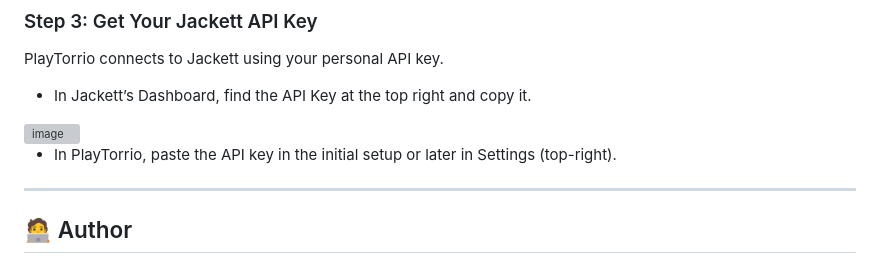
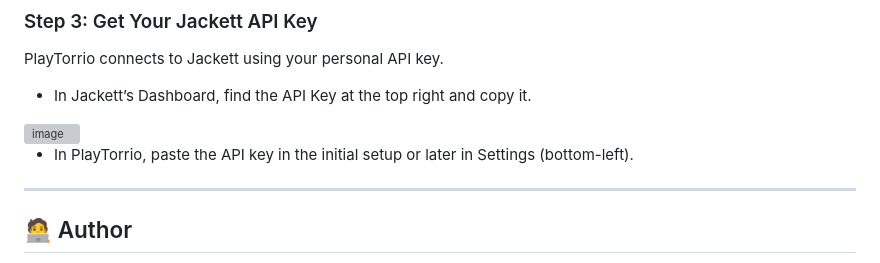
Before and after one commit to ayman707-ux/PlayTorrio, a Markdown page: README.md, the part around the change. GitHub-like rendering; grey boxes are pictures that could not be loaded.

Commit message:
Update PlayTorrio API key instructions location

```diff
--- a/README.md
+++ b/README.md
@@ -84,7 +84,7 @@ PlayTorrio connects to Jackett using your personal API key.
 
 <img width="902" height="923" alt="image" src="https://github.com/user-attachments/assets/f26f2987-0f64-4a47-b141-b9aba4c535bb" />
 
-- In PlayTorrio, paste the API key in the initial setup or later in Settings (top-right).
+- In PlayTorrio, paste the API key in the initial setup or later in Settings (bottom-left).
 
 ---
 
```
